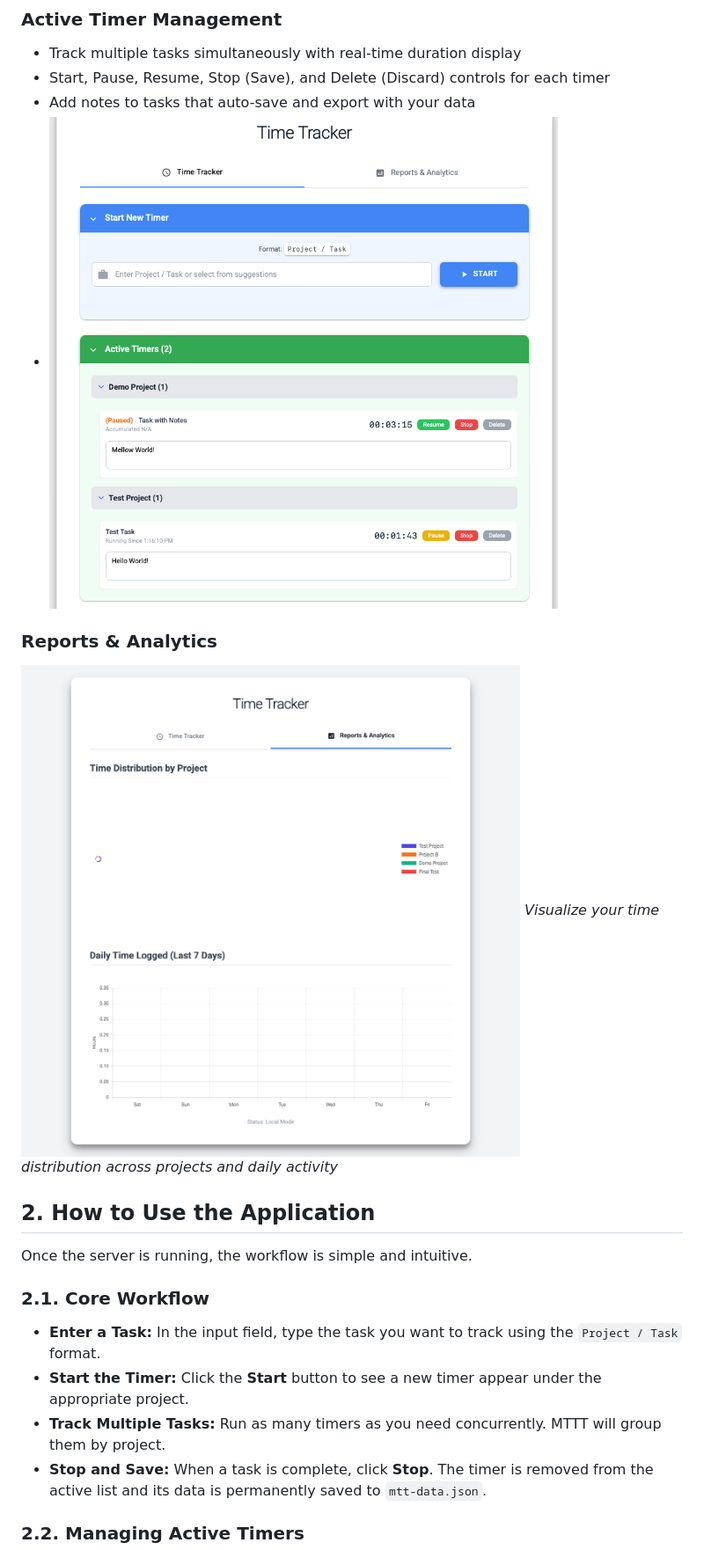
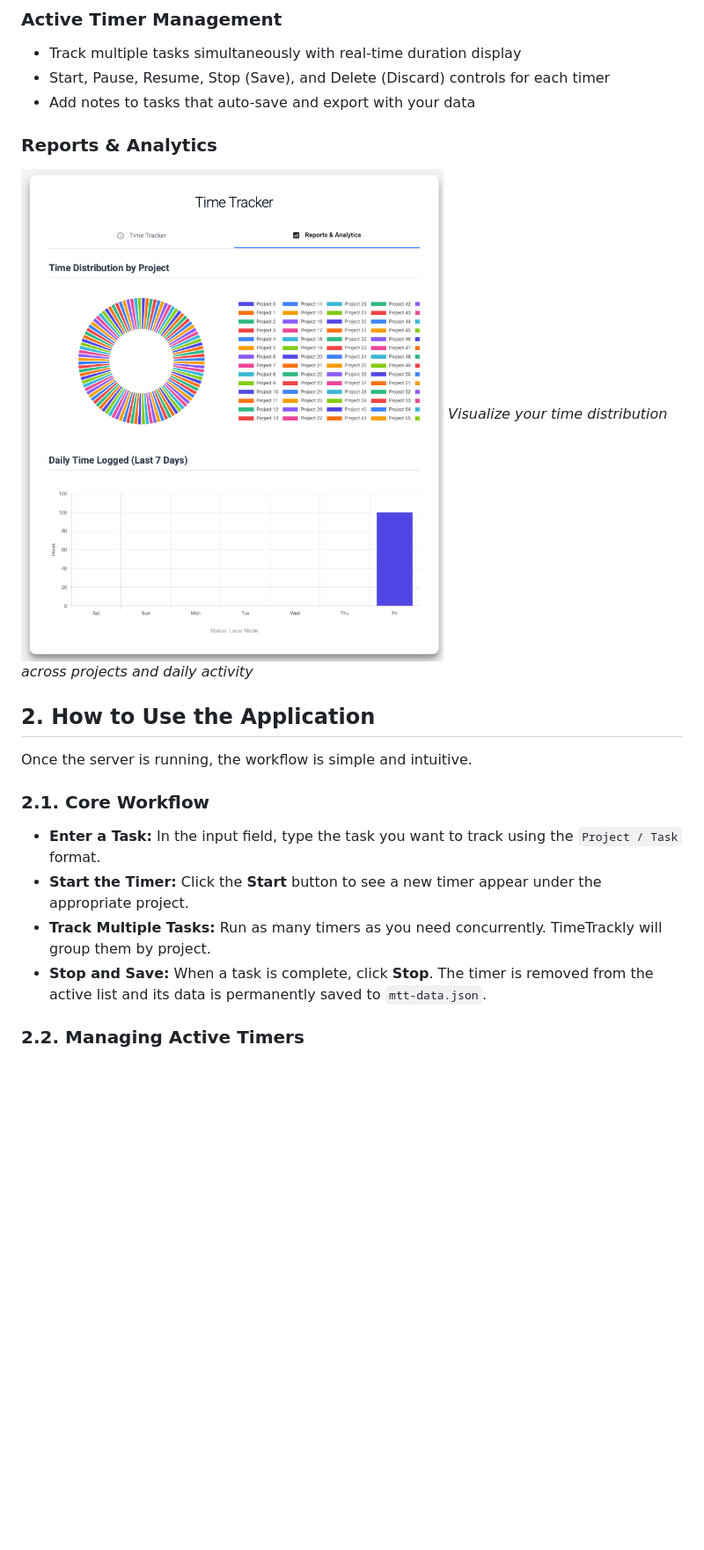
Before and after one commit to kanad13/TimeTrackly, a Markdown page: readme.md, the part around the change printed below. Shown: that part at 88% size. GitHub-like rendering; pictures changed too: assets/020-ui_timer_with_notes.png (deleted), assets/040-ui_reports_view.png; blank space fills up the shorter version.

```diff
--- a/readme.md
+++ b/readme.md
@@ -25,7 +25,6 @@ _Clean, Material Design-inspired interface with collapsible sections_
 - Track multiple tasks simultaneously with real-time duration display
 - Start, Pause, Resume, Stop (Save), and Delete (Discard) controls for each timer
 - Add notes to tasks that auto-save and export with your data
-- ![](/assets/020-ui_timer_with_notes.png)
 
 ### Reports & Analytics
 
@@ -40,7 +39,7 @@ Once the server is running, the workflow is simple and intuitive.
 
 - **Enter a Task:** In the input field, type the task you want to track using the `Project / Task` format.
 - **Start the Timer:** Click the **Start** button to see a new timer appear under the appropriate project.
-- **Track Multiple Tasks:** Run as many timers as you need concurrently. MTTT will group them by project.
+- **Track Multiple Tasks:** Run as many timers as you need concurrently. TimeTrackly will group them by project.
 - **Stop and Save:** When a task is complete, click **Stop**. The timer is removed from the active list and its data is permanently saved to `mtt-data.json`.
 
 ### 2.2. Managing Active Timers
```
Also changed, not shown: other parts of readme.md (+2 -2 lines), docs/architecture.md (+3 -3 lines), docs/setup.md (+10 -7 lines), assets/010-ui_initial_load.png, assets/030-ui_error_validation.png, 11 other files.
